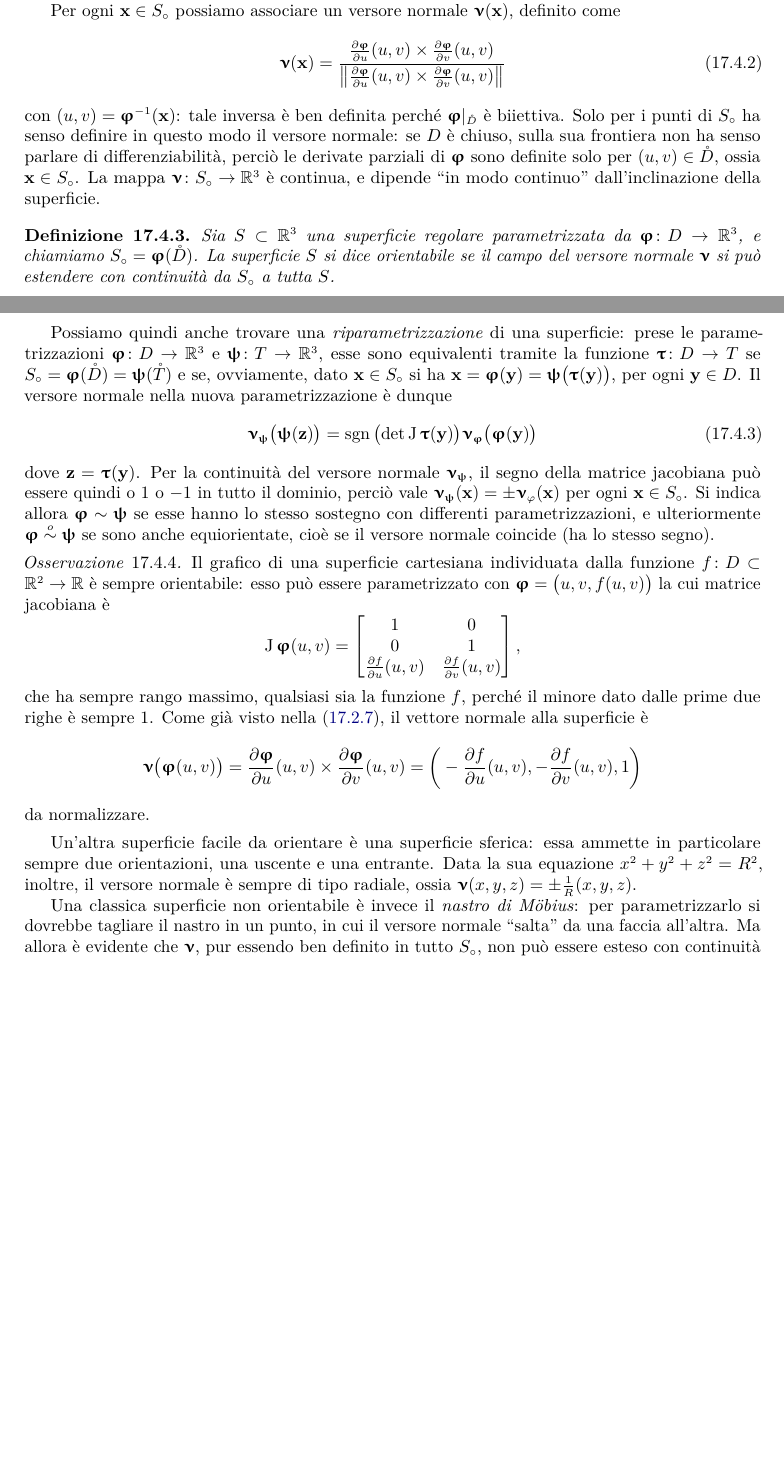
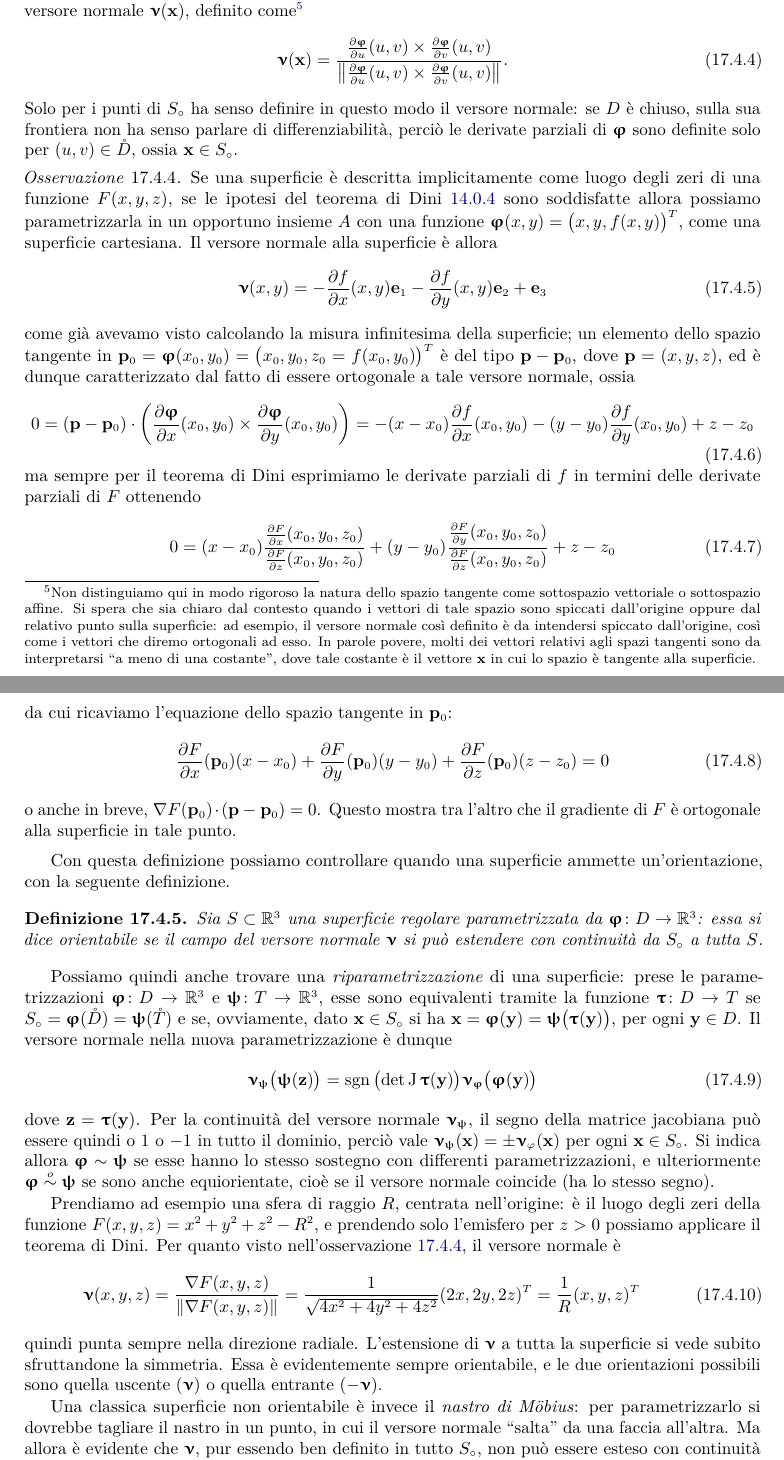
Before and after one commit to phaerrax/analisi-matematica, a LaTeX book (analisi-matematica.tex, which reads iii/analisi-vettoriale.tex): two parts of pages 177 and 178 of 185 before the commit and two parts of pages 178 and 179 of 185 after it, joined at a grey line, cut at the place of the change, the shorter picture padded with empty space. Compiled offline with pdfLaTeX; TikZ figures are drawn from their code, not taken from saved files.

Commit message:
Rivista e ampliata la parte su spazi tangenti
È definito, in modo abbastanza rigoroso, lo spazio tangente ad una
superficie come il sottospazio affine dei vettori tangenti alle curve
regolari passanti per un suo punto.
È rivista anche la spiegazione del versore normale, aggiungendo alcune
precisazioni e correggendo l'esempio sulla sfera.
Infine è aggiunta un'osservazione in cui si ricava l'equazione del piano
tangente quanto la superficie è descritta implicitamente, tramite il
teorema di Dini, usata poi per calcolare il versore normale alla sfera
di cui sopra.

Purtroppo la distinzione sulla natura dello spazio tangente come
sottospazio affine o sottospazio vettoriale rimane ancora confusa;
è aggiunta una nota a piè di pagina per cercare di tappare la falla, ma
penso che si possa fare di meglio.
Dovrebbe essere possibile, comunque, dedurre dal contesto quando i
vettori tangenti sono considerati nell'uno o nell'altro tipo di spazio.

```diff
--- a/iii/analisi-vettoriale.tex
+++ b/iii/analisi-vettoriale.tex
@@ -458,4 +458,3 @@ Per coprire tutta $S^2$ dobbiamo prendere le due variabili angolari $(\theta,\ph
 L'insieme $S^2_\circ$ in questo caso è l'immagine di $(0,\pi)\times(0,2\pi)$, che è $S^2\setminus\{(x,y,z)\in\R^3\colon y=0,x\ge 0\}$.
 Se scegliamo come dominio l'insieme $[0,\pi]\times[\pi,3\pi]$ (la parametrizzazione è \emph{diversa} dalla precedente) troviamo invece $S^2_\circ=S^2\setminus\{(x,y,z)\in\R^3\colon y=0,x\le 0\}$.
 
-Per ogni $\vec x\in S_\circ$ possiamo associare un versore normale $\vnu(\vec x)$, definito come
@@ -462,4 +473,3 @@ Per ogni $\vec x\in S_\circ$ possiamo associare un versore normale $\vnu(\vec x)
 \begin{equation}
-	\vnu(\vec x)=\frac{\drp{\vphi}{u}(u,v)\times\drp{\vphi}{v}(u,v)}{\norm{\drp{\vphi}{u}(u,v)\times\drp{\vphi}{v}(u,v)}}
+	(\vphi\circ\valpha)'(0)=\jac\vphi\big(u_0,v_0)\valpha'(0)=\alpha_1(0)\drp{\vphi}{u}(u_0,v_0)+\alpha_2(0)\drp{\vphi}{v}(u_0,v_0).
 \end{equation}
-con $(u,v)=\vphi^{-1}(\vec x)$: tale inversa è ben definita perch\'e $\vphi|_{\mathring{D}}$ è biiettiva.
@@ -466,8 +484,41 @@ con $(u,v)=\vphi^{-1}(\vec x)$: tale inversa è ben definita perch\'e $\vphi|_{\
+\paragraph{Versore normale}
+Sapendo ora che lo spazio tangente alla superficie parametrizzata da $\vphi\colon D\to S$ ha come base le due colonne della matrice jacobiana di $\vphi$ (nel senso della \eqref{eq:spazio-tangente}, come sottospazio affine), per ogni $\vec x\in S_\circ$ il vettore $\drp{\vphi}{u}(u,v)\times\drp{\vphi}{v}(u,v)$, con $(u,v)=\vphi^{-1}(\vec x)$, è ortogonale a tale spazio, quindi anche alla superficie in tale punto.
+Possiamo dunque definire per ogni $\vec x\in S_\circ$ un versore normale $\vnu(\vec x)$, definito come\footnote{
+		Non distinguiamo qui in modo rigoroso la natura dello spazio tangente come sottospazio vettoriale o sottospazio affine.
+		Si spera che sia chiaro dal contesto quando i vettori di tale spazio sono spiccati dall'origine oppure dal relativo punto sulla superficie: ad esempio, il versore normale cos\`i definito è da intendersi spiccato dall'origine, cos\`i come i vettori che diremo ortogonali ad esso.
+		In parole povere, molti dei vettori relativi agli spazi tangenti sono da interpretarsi ``a meno di una costante'', dove tale costante è il vettore $\vec x$ in cui lo spazio è tangente alla superficie.
+	}
+\begin{equation}
+	\vnu(\vec x)=\frac{\drp{\vphi}{u}(u,v)\times\drp{\vphi}{v}(u,v)}{\norm{\drp{\vphi}{u}(u,v)\times\drp{\vphi}{v}(u,v)}}.
+\end{equation}
 Solo per i punti di $S_\circ$ ha senso definire in questo modo il versore normale: se $D$ è chiuso, sulla sua frontiera non ha senso parlare di differenziabilità, perciò le derivate parziali di $\vphi$ sono definite solo per $(u,v)\in\mathring{D}$, ossia $\vec x\in S_\circ$.
-La mappa $\vnu\colon S_\circ\to\R^3$ è continua, e dipende ``in modo continuo'' dall'inclinazione della superficie.
+\begin{osservazione} \label{o:spazio-tangente-superficie-implicita}
+	Se una superficie è descritta implicitamente come luogo degli zeri di una funzione $F(x,y,z)$, se le ipotesi del teorema di Dini \ref{t:dini-R3} sono soddisfatte allora possiamo parametrizzarla in un opportuno insieme $A$ con una funzione $\vphi(x,y)=\big(x,y,f(x,y)\big)^T$, come una superficie cartesiana.
+	Il versore normale alla superficie è allora
+	\begin{equation}
+		\vnu(x,y)=-\drp{f}{x}(x,y)\vec e_1-\drp{f}{y}(x,y)\vec e_2+\vec e_3
+	\end{equation}
+	come già avevamo visto calcolando la misura infinitesima della superficie; un elemento dello spazio tangente in $\vec p_0=\vphi(x_0,y_0)=\big(x_0,y_0,z_0=f(x_0,y_0)\big)^T$ è del tipo $\vec p-\vec p_0$, dove $\vec p=(x,y,z)$, ed è dunque caratterizzato dal fatto di essere ortogonale a tale versore normale, ossia
+	\begin{equation}
+		0=\scalar{(\vec p-\vec p_0)}{\bigg(\drp{\vphi}{x}(x_0,y_0)\times\drp{\vphi}{y}(x_0,y_0)\bigg)}=
+		-(x-x_0)\drp{f}{x}(x_0,y_0)-(y-y_0)\drp{f}{y}(x_0,y_0)+z-z_0
+	\end{equation}
+	ma sempre per il teorema di Dini esprimiamo le derivate parziali di $f$ in termini delle derivate parziali di $F$ ottenendo
+	\begin{equation}
+		0=(x-x_0)\dfrac{\drp{F}{x}(x_0,y_0,z_0)}{\drp{F}{z}(x_0,y_0,z_0)}+(y-y_0)\dfrac{\drp{F}{y}(x_0,y_0,z_0)}{\drp{F}{z}(x_0,y_0,z_0)}+z-z_0
+	\end{equation}
+	da cui ricaviamo l'equazione dello spazio tangente in $\vec p_0$:
+	\begin{equation}
+		\drp{F}{x}(\vec p_0)(x-x_0)+\drp{F}{y}(\vec p_0)(y-y_0)+\drp{F}{z}(\vec p_0)(z-z_0)=0
+		\label{eq:spazio-tangente-superficie-implicita}
+	\end{equation}
+	o anche in breve, $\scalar{\grad F(\vec p_0)}{(\vec p-\vec p_0)}=0$.
+	Questo mostra tra l'altro che il gradiente di $F$ è ortogonale alla superficie in tale punto.
+\end{osservazione}
+
+Con questa definizione possiamo controllare quando una superficie ammette un'orientazione, con la seguente definizione.
 \begin{definizione} \label{d:superficie-orientabile}
-	Sia $S\subset\R^3$ una superficie regolare parametrizzata da $\vphi\colon D\to\R^3$, e chiamiamo $S_\circ=\vphi(\mathring{D})$.
-	La superficie $S$ si dice orientabile se il campo del versore normale $\vnu$ si può estendere con continuità da $S_\circ$ a tutta $S$.
+	Sia $S\subset\R^3$ una superficie regolare parametrizzata da $\vphi\colon D\to\R^3$: essa si dice orientabile se il campo del versore normale $\vnu$ si può estendere con continuità da $S_\circ$ a tutta $S$.
 \end{definizione}
 Possiamo quindi anche trovare una \emph{riparametrizzazione} di una superficie: prese le parametrizzazioni $\vphi\colon D\to\R^3$ e $\vpsi\colon T\to\R^3$, esse sono equivalenti tramite la funzione $\vtau\colon D\to T$ se $S_\circ=\vphi(\mathring{D})=\vpsi(\mathring{T})$ e se, ovviamente, dato $\vec x\in S_\circ$ si ha $\vec x=\vphi(\vec y)=\vpsi\big(\vtau(\vec y)\big)$, per ogni $\vec y\in D$.
 Il versore normale nella nuova parametrizzazione è dunque
@@ -478,25 +529,14 @@ dove $\vec z=\vtau(\vec y)$.
 Per la continuità del versore normale $\vnu_{\vpsi}$, il segno della matrice jacobiana può essere quindi o 1 o $-1$ in tutto il dominio, perciò vale $\vnu_{\vpsi}(\vec x)=\pm\vnu_{\phi}(\vec x)$ per ogni $\vec x\in S_\circ$.
 Si indica allora $\vphi\sim\vpsi$ se esse hanno lo stesso sostegno con differenti parametrizzazioni, e ulteriormente $\vphi\overset{o}{\sim}\vpsi$ se sono anche equiorientate, cioè se il versore normale coincide (ha lo stesso segno).
 
-\begin{osservazione} \label{o:superfici-cartesiane}
-	Il grafico di una superficie cartesiana individuata dalla funzione $f\colon D\subset\R^2\to\R$ è sempre orientabile: esso può essere parametrizzato con $\vphi=\big(u,v,f(u,v)\big)$ la cui matrice jacobiana è
-	\begin{equation*}
-		\jac\vphi(u,v)=
-		\begin{bmatrix}
-			1&0\\
-			0&1\\
-			\drp{f}{u}(u,v)&\drp{f}{v}(u,v)
-		\end{bmatrix},
-	\end{equation*}
-	che ha sempre rango massimo, qualsiasi sia la funzione $f$, perch\'e il minore dato dalle prime due righe è sempre 1.
-	Come già visto nella \eqref{eq:versore-normale-superficie-cartesiana}, il vettore normale alla superficie è
-	\begin{equation*}
-		\vnu\big(\vphi(u,v)\big)=\drp{\vphi}{u}(u,v)\times\drp{\vphi}{v}(u,v)=\bigg(-\drp{f}{u}(u,v),-\drp{f}{v}(u,v),1\bigg)
-	\end{equation*}
-	da normalizzare.
-\end{osservazione}
-Un'altra superficie facile da orientare è una superficie sferica: essa ammette in particolare sempre due orientazioni, una uscente e una entrante.
-Data la sua equazione $x^2+y^2+z^2=R^2$, inoltre, il versore normale è sempre di tipo radiale, ossia $\vnu(x,y,z)=\pm\frac1{R}(x,y,z)$.
+Prendiamo ad esempio una sfera di raggio $R$, centrata nell'origine: è il luogo degli zeri della funzione $F(x,y,z)=x^2+y^2+z^2-R^2$, e prendendo solo l'emisfero per $z>0$ possiamo applicare il teorema di Dini.
+Per quanto visto nell'osservazione \ref{o:spazio-tangente-superficie-implicita}, il versore normale è
+\begin{equation}
+	\vnu(x,y,z)=\frac{\grad F(x,y,z)}{\norm{\grad F(x,y,z)}}=\frac1{\sqrt{4x^2+4y^2+4z^2}}(2x,2y,2z)^T=\frac1{R}(x,y,z)^T
+\end{equation}
+quindi punta sempre nella direzione radiale.
+L'estensione di $\vnu$ a tutta la superficie si vede subito sfruttandone la simmetria.
+Essa è evidentemente sempre orientabile, e le due orientazioni possibili sono quella uscente ($\vnu$) o quella entrante ($-\vnu$).
 
 Una classica superficie non orientabile è invece il \emph{nastro di M\"obius}: per parametrizzarlo si dovrebbe tagliare il nastro in un punto, in cui il versore normale ``salta'' da una faccia all'altra.
 Ma allora è evidente che $\vnu$, pur essendo ben definito in tutto $S_\circ$, non può essere esteso con continuità anche sul resto di $S$, perch\'e proprio nel punto del taglio si ha necessariamente una discontinuità.
```
Also changed, not shown: iii/analisi-vettoriale.tex (20 more changed lines).
